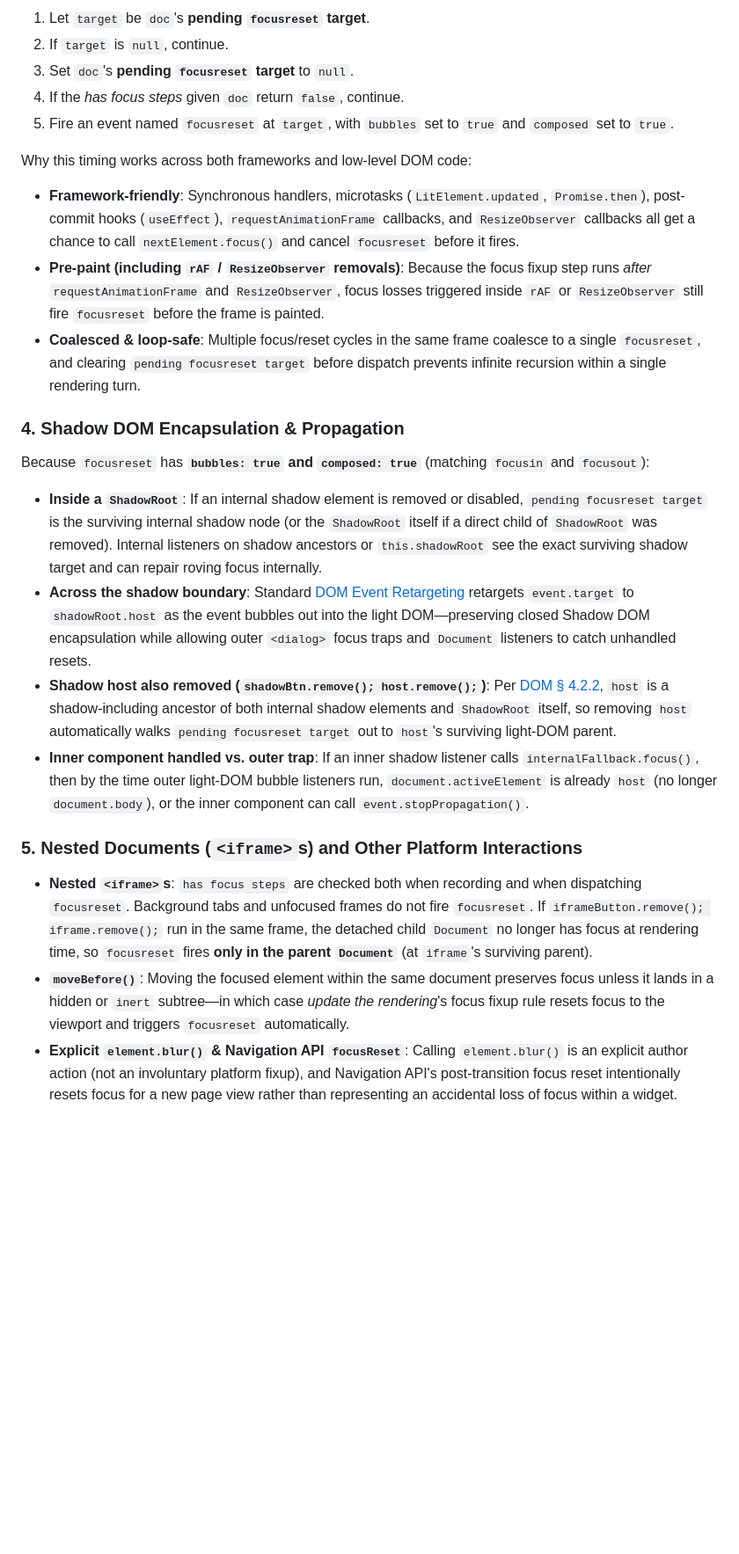
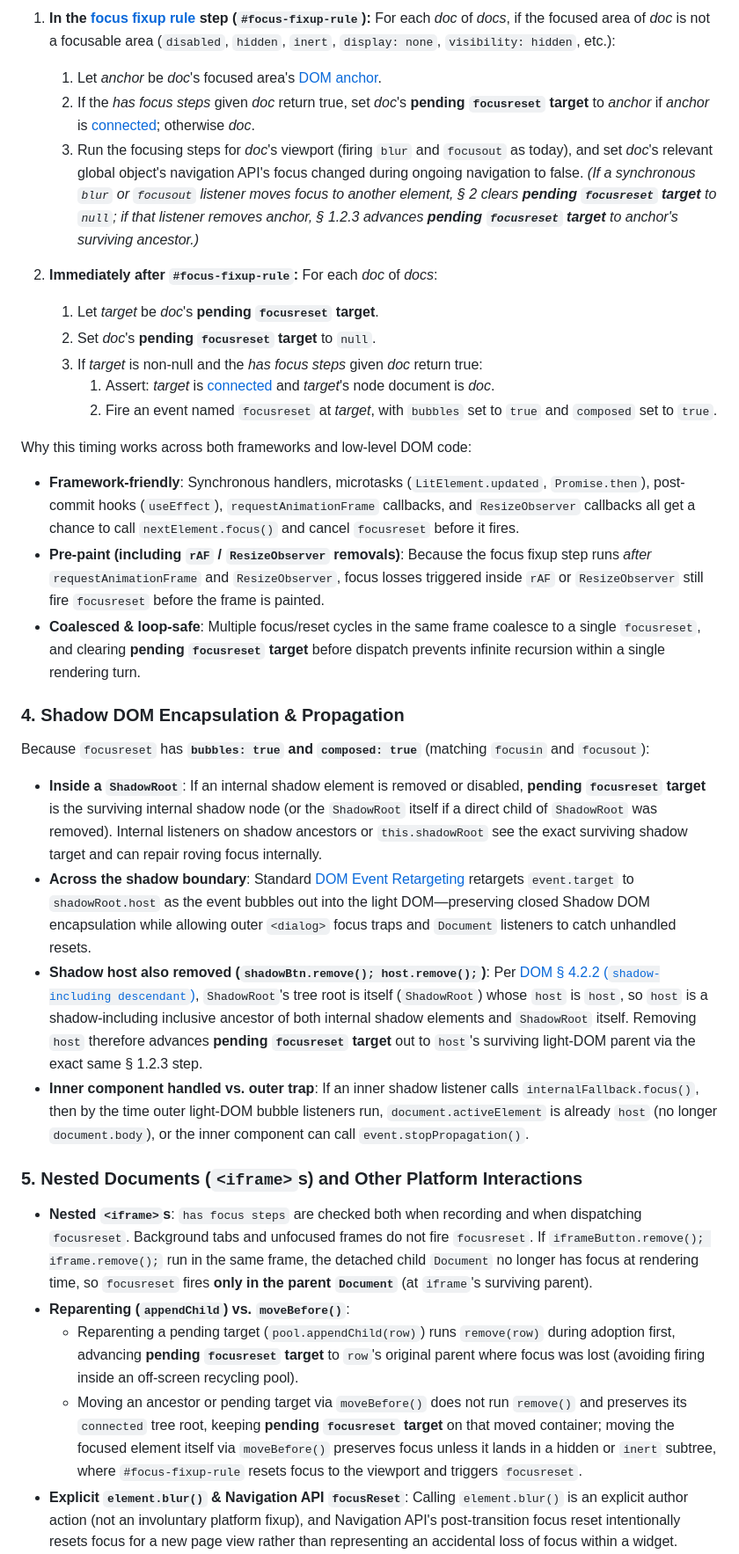
Before and after one commit to noamr/tpac-2026-presentations, a Markdown page: focusreset/explainer.md, the part around one of its changes. Shown at 88% size. Drawn GitHub-style; blank space fills up the shorter version.

```diff
--- a/focusreset/explainer.md
+++ b/focusreset/explainer.md
@@ -174,27 +178,36 @@ In HTML's [update the rendering](https://html.spec.whatwg.org/multipage/webappap
 
-1. Let `target` be `doc`'s **pending `focusreset` target**.
-2. If `target` is `null`, continue.
-3. Set `doc`'s **pending `focusreset` target** to `null`.
-4. If the *has focus steps* given `doc` return `false`, continue.
-5. Fire an event named `focusreset` at `target`, with `bubbles` set to `true` and `composed` set to `true`.
+1. **In the [focus fixup rule](https://html.spec.whatwg.org/multipage/webappapis.html#focus-fixup-rule) step (`#focus-fixup-rule`):** For each *doc* of *docs*, if the focused area of *doc* is not a focusable area (`disabled`, `hidden`, `inert`, `display: none`, `visibility: hidden`, etc.):
+   1. Let *anchor* be *doc*'s focused area's [DOM anchor](https://html.spec.whatwg.org/multipage/interaction.html#dom-anchor).
+   2. If the *has focus steps* given *doc* return true, set *doc*'s **pending `focusreset` target** to *anchor* if *anchor* is [connected](https://dom.spec.whatwg.org/#connected); otherwise *doc*.
+   3. Run the focusing steps for *doc*'s viewport (firing `blur` and `focusout` as today), and set *doc*'s relevant global object's navigation API's focus changed during ongoing navigation to false.
+   *(If a synchronous `blur` or `focusout` listener moves focus to another element, § 2 clears **pending `focusreset` target** to `null`; if that listener removes *anchor*, § 1.2.3 advances **pending `focusreset` target** to *anchor*'s surviving ancestor.)*
+
+2. **Immediately after `#focus-fixup-rule`:** For each *doc* of *docs*:
+   1. Let *target* be *doc*'s **pending `focusreset` target**.
+   2. Set *doc*'s **pending `focusreset` target** to `null`.
+   3. If *target* is non-null and the *has focus steps* given *doc* return true:
+      1. Assert: *target* is [connected](https://dom.spec.whatwg.org/#connected) and *target*'s node document is *doc*.
+      2. Fire an event named `focusreset` at *target*, with `bubbles` set to `true` and `composed` set to `true`.
 
 Why this timing works across both frameworks and low-level DOM code:
 - **Framework-friendly**: Synchronous handlers, microtasks (`LitElement.updated`, `Promise.then`), post-commit hooks (`useEffect`), `requestAnimationFrame` callbacks, and `ResizeObserver` callbacks all get a chance to call `nextElement.focus()` and cancel `focusreset` before it fires.
 - **Pre-paint (including `rAF` / `ResizeObserver` removals)**: Because the focus fixup step runs *after* `requestAnimationFrame` and `ResizeObserver`, focus losses triggered inside `rAF` or `ResizeObserver` still fire `focusreset` before the frame is painted.
-- **Coalesced & loop-safe**: Multiple focus/reset cycles in the same frame coalesce to a single `focusreset`, and clearing `pending focusreset target` before dispatch prevents infinite recursion within a single rendering turn.
+- **Coalesced & loop-safe**: Multiple focus/reset cycles in the same frame coalesce to a single `focusreset`, and clearing **pending `focusreset` target** before dispatch prevents infinite recursion within a single rendering turn.
 
 ### 4. Shadow DOM Encapsulation & Propagation
 
 Because `focusreset` has **`bubbles: true` and `composed: true`** (matching `focusin` and `focusout`):
-- **Inside a `ShadowRoot`**: If an internal shadow element is removed or disabled, `pending focusreset target` is the surviving internal shadow node (or the `ShadowRoot` itself if a direct child of `ShadowRoot` was removed). Internal listeners on shadow ancestors or `this.shadowRoot` see the exact surviving shadow target and can repair roving focus internally.
+- **Inside a `ShadowRoot`**: If an internal shadow element is removed or disabled, **pending `focusreset` target** is the surviving internal shadow node (or the `ShadowRoot` itself if a direct child of `ShadowRoot` was removed). Internal listeners on shadow ancestors or `this.shadowRoot` see the exact surviving shadow target and can repair roving focus internally.
 - **Across the shadow boundary**: Standard [DOM Event Retargeting](https://dom.spec.whatwg.org/#retarget) retargets `event.target` to `shadowRoot.host` as the event bubbles out into the light DOM—preserving closed Shadow DOM encapsulation while allowing outer `<dialog>` focus traps and `Document` listeners to catch unhandled resets.
-- **Shadow host also removed (`shadowBtn.remove(); host.remove();`)**: Per [DOM § 4.2.2](https://dom.spec.whatwg.org/#concept-shadow-including-inclusive-ancestor), `host` is a shadow-including ancestor of both internal shadow elements and `ShadowRoot` itself, so removing `host` automatically walks `pending focusreset target` out to `host`'s surviving light-DOM parent.
+- **Shadow host also removed (`shadowBtn.remove(); host.remove();`)**: Per [DOM § 4.2.2 (`shadow-including descendant`)](https://dom.spec.whatwg.org/#concept-shadow-including-descendant), `ShadowRoot`'s tree root is itself (`ShadowRoot`) whose `host` is `host`, so `host` is a shadow-including inclusive ancestor of both internal shadow elements and `ShadowRoot` itself. Removing `host` therefore advances **pending `focusreset` target** out to `host`'s surviving light-DOM parent via the exact same § 1.2.3 step.
 - **Inner component handled vs. outer trap**: If an inner shadow listener calls `internalFallback.focus()`, then by the time outer light-DOM bubble listeners run, `document.activeElement` is already `host` (no longer `document.body`), or the inner component can call `event.stopPropagation()`.
 
 ### 5. Nested Documents (`<iframe>`s) and Other Platform Interactions
 
 - **Nested `<iframe>`s**: `has focus steps` are checked both when recording and when dispatching `focusreset`. Background tabs and unfocused frames do not fire `focusreset`. If `iframeButton.remove(); iframe.remove();` run in the same frame, the detached child `Document` no longer has focus at rendering time, so `focusreset` fires **only in the parent `Document`** (at `iframe`'s surviving parent).
-- **`moveBefore()`**: Moving the focused element within the same document preserves focus unless it lands in a hidden or `inert` subtree—in which case *update the rendering*'s focus fixup rule resets focus to the viewport and triggers `focusreset` automatically.
+- **Reparenting (`appendChild`) vs. `moveBefore()`**:
+  - Reparenting a pending target (`pool.appendChild(row)`) runs `remove(row)` during adoption first, advancing **pending `focusreset` target** to `row`'s original parent where focus was lost (avoiding firing inside an off-screen recycling pool).
+  - Moving an ancestor or pending target via `moveBefore()` does not run `remove()` and preserves its `connected` tree root, keeping **pending `focusreset` target** on that moved container; moving the focused element itself via `moveBefore()` preserves focus unless it lands in a hidden or `inert` subtree, where `#focus-fixup-rule` resets focus to the viewport and triggers `focusreset`.
 - **Explicit `element.blur()` & Navigation API `focusReset`**: Calling `element.blur()` is an explicit author action (not an involuntary platform fixup), and Navigation API's post-transition focus reset intentionally resets focus for a new page view rather than representing an accidental loss of focus within a widget.
 - **Migration path for deprecating Blink's synchronous `blur` ([whatwg/html#12842](https://github.com/whatwg/html/issues/12842))**: Major UI libraries (`Radix`, `MUI`, `focus-trap`) already maintain fallback paths for Gecko and WebKit; shipping `focusreset` gives them a single standard container-level event so Blink can deprecate its legacy synchronous `blur` on removal.
 
```
Also changed, not shown: other parts of focusreset/explainer.md (+25 -21 lines).
